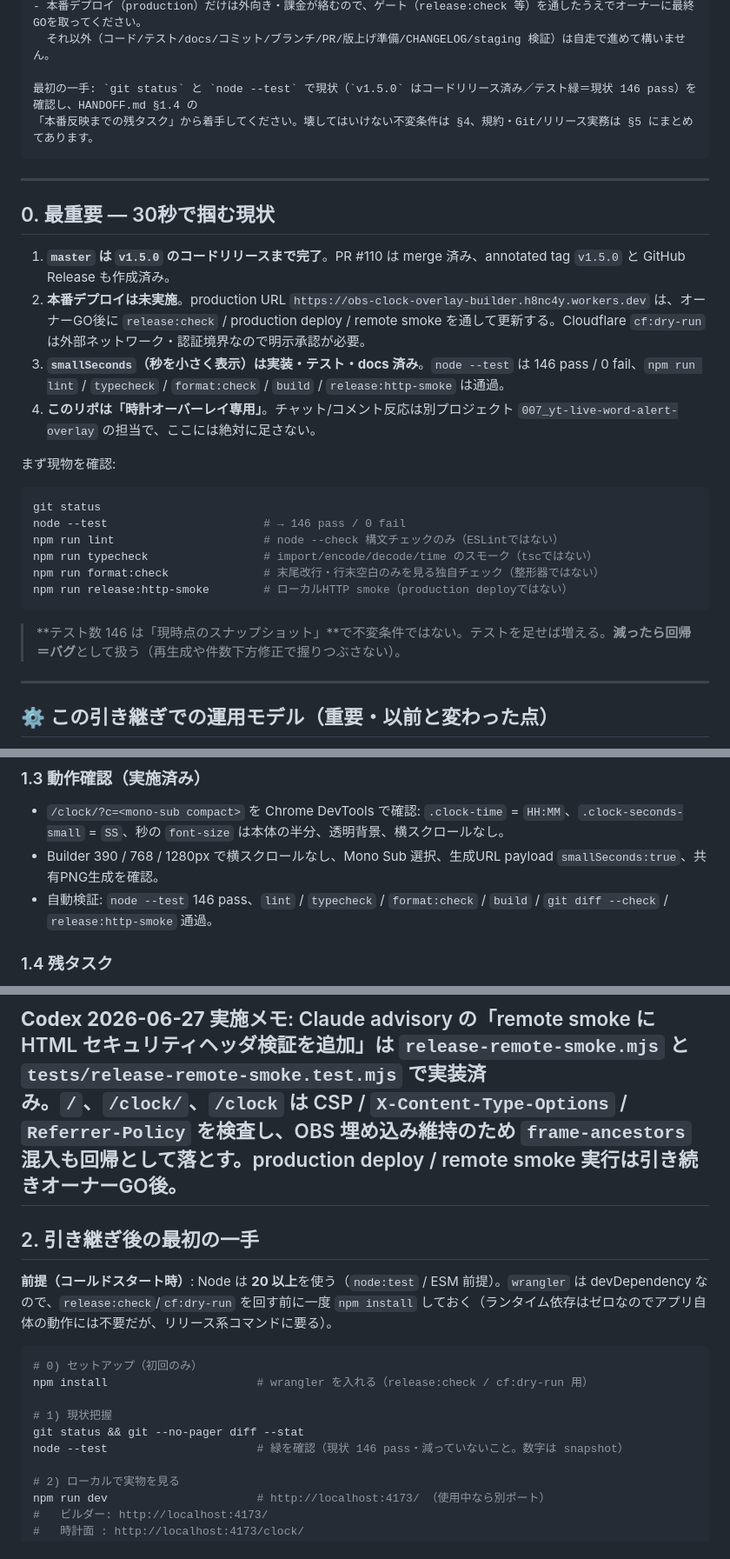
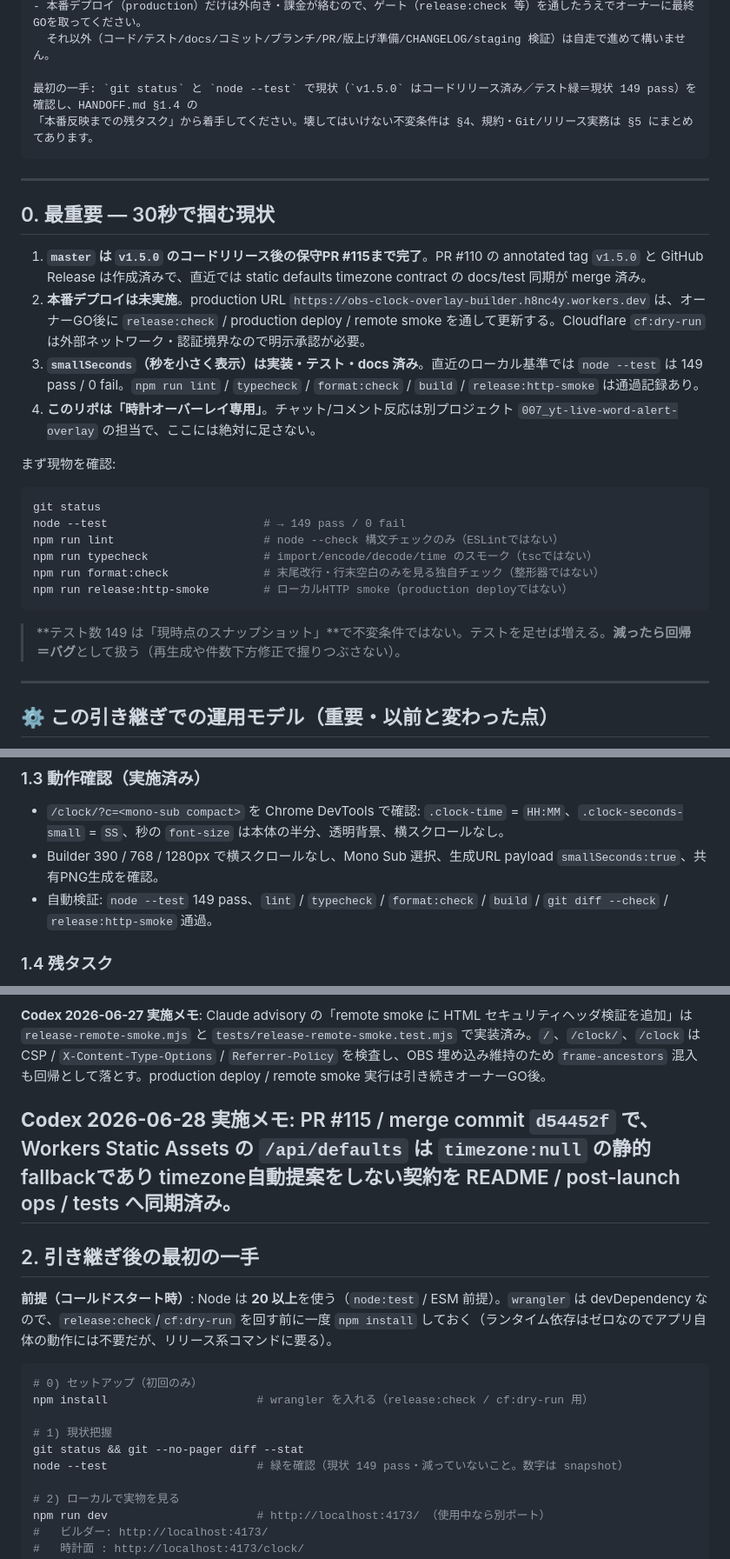
Before and after one commit to h8nc4y/obs-clock-overlay-builder, a Markdown page: HANDOFF.md, 3 parts joined by grey strips. Shown at 87% size. GitHub-like rendering.

Commit message:
docs: refresh handoff after static defaults sync
PR #115 後の状態に合わせて、HANDOFF のテスト件数・残タスク・static defaults timezone契約メモを現行化します。
本番deploy、Cloudflare dry-run、remote smoke、Worker version変更は実行していません。

````diff
--- a/HANDOFF.md
+++ b/HANDOFF.md
@@ -25,7 +25,7 @@
 - 本番デプロイ（production）だけは外向き・課金が絡むので、ゲート（release:check 等）を通したうえでオーナーに最終GOを取ってください。
   それ以外（コード/テスト/docs/コミット/ブランチ/PR/版上げ準備/CHANGELOG/staging 検証）は自走で進めて構いません。
 
-最初の一手: `git status` と `node --test` で現状（`v1.5.0` はコードリリース済み／テスト緑＝現状 146 pass）を確認し、HANDOFF.md §1.4 の
+最初の一手: `git status` と `node --test` で現状（`v1.5.0` はコードリリース済み／テスト緑＝現状 149 pass）を確認し、HANDOFF.md §1.4 の
 「本番反映までの残タスク」から着手してください。壊してはいけない不変条件は §4、規約・Git/リリース実務は §5 にまとめてあります。
 ```
 
@@ -33,23 +33,23 @@
 
 ## 0. 最重要 — 30秒で掴む現状
 
-1. **`master` は `v1.5.0` のコードリリースまで完了**。PR #110 は merge 済み、annotated tag `v1.5.0` と GitHub Release も作成済み。
+1. **`master` は `v1.5.0` のコードリリース後の保守PR #115まで完了**。PR #110 の annotated tag `v1.5.0` と GitHub Release は作成済みで、直近では static defaults timezone contract の docs/test 同期が merge 済み。
 2. **本番デプロイは未実施**。production URL `https://obs-clock-overlay-builder.h8nc4y.workers.dev` は、オーナーGO後に `release:check` / production deploy / remote smoke を通して更新する。Cloudflare `cf:dry-run` は外部ネットワーク・認証境界なので明示承認が必要。
-3. **`smallSeconds`（秒を小さく表示）は実装・テスト・docs 済み**。`node --test` は 146 pass / 0 fail、`npm run lint` / `typecheck` / `format:check` / `build` / `release:http-smoke` は通過。
+3. **`smallSeconds`（秒を小さく表示）は実装・テスト・docs 済み**。直近のローカル基準では `node --test` は 149 pass / 0 fail。`npm run lint` / `typecheck` / `format:check` / `build` / `release:http-smoke` は通過記録あり。
 4. **このリポは「時計オーバーレイ専用」**。チャット/コメント反応は別プロジェクト `007_yt-live-word-alert-overlay` の担当で、ここには絶対に足さない。
 
 まず現物を確認:
 
 ```bash
 git status
-node --test                       # → 146 pass / 0 fail
+node --test                       # → 149 pass / 0 fail
 npm run lint                      # node --check 構文チェックのみ（ESLintではない）
 npm run typecheck                 # import/encode/decode/time のスモーク（tscではない）
 npm run format:check              # 末尾改行・行末空白のみを見る独自チェック（整形器ではない）
 npm run release:http-smoke        # ローカルHTTP smoke（production deployではない）
 ```
 
-> **テスト数 146 は「現時点のスナップショット」**で不変条件ではない。テストを足せば増える。**減ったら回帰＝バグ**として扱う（再生成や件数下方修正で握りつぶさない）。
+> **テスト数 149 は「現時点のスナップショット」**で不変条件ではない。テストを足せば増える。**減ったら回帰＝バグ**として扱う（再生成や件数下方修正で握りつぶさない）。
 
 ---
 
@@ -100,7 +100,7 @@ npm run release:http-smoke        # ローカルHTTP smoke（production deploy
 ### 1.3 動作確認（実施済み）
 - `/clock/?c=<mono-sub compact>` を Chrome DevTools で確認: `.clock-time` = `HH:MM`、`.clock-seconds-small` = `SS`、秒の `font-size` は本体の半分、透明背景、横スクロールなし。
 - Builder 390 / 768 / 1280px で横スクロールなし、Mono Sub 選択、生成URL payload `smallSeconds:true`、共有PNG生成を確認。
-- 自動検証: `node --test` 146 pass、`lint` / `typecheck` / `format:check` / `build` / `git diff --check` / `release:http-smoke` 通過。
+- 自動検証: `node --test` 149 pass、`lint` / `typecheck` / `format:check` / `build` / `git diff --check` / `release:http-smoke` 通過。
 
 ### 1.4 残タスク
 
@@ -112,6 +112,8 @@ npm run release:http-smoke        # ローカルHTTP smoke（production deploy
 **Codex 2026-06-21 実施メモ**: PR #110 merge 済み、merge commit `88506a9`。annotated tag `v1.5.0` と GitHub Release `https://github.com/h8nc4y/obs-clock-overlay-builder/releases/tag/v1.5.0` 作成済み。本番 deploy は未実施。
 
 **Codex 2026-06-27 実施メモ**: Claude advisory の「remote smoke に HTML セキュリティヘッダ検証を追加」は `release-remote-smoke.mjs` と `tests/release-remote-smoke.test.mjs` で実装済み。`/`、`/clock/`、`/clock` は CSP / `X-Content-Type-Options` / `Referrer-Policy` を検査し、OBS 埋め込み維持のため `frame-ancestors` 混入も回帰として落とす。production deploy / remote smoke 実行は引き続きオーナーGO後。
+
+**Codex 2026-06-28 実施メモ**: PR #115 / merge commit `d54452f` で、Workers Static Assets の `/api/defaults` は `timezone:null` の静的fallbackであり timezone自動提案をしない契約を README / post-launch ops / tests へ同期済み。
 ---
 
 ## 2. 引き継ぎ後の最初の一手
@@ -124,7 +126,7 @@ npm install                      # wrangler を入れる（release:check / cf:dr
 
 # 1) 現状把握
 git status && git --no-pager diff --stat
-node --test                      # 緑を確認（現状 146 pass・減っていないこと。数字は snapshot）
+node --test                      # 緑を確認（現状 149 pass・減っていないこと。数字は snapshot）
 
 # 2) ローカルで実物を見る
 npm run dev                      # http://localhost:4173/ （使用中なら別ポート）
````
Also changed, not shown: other parts of HANDOFF.md (+5 -5 lines).
